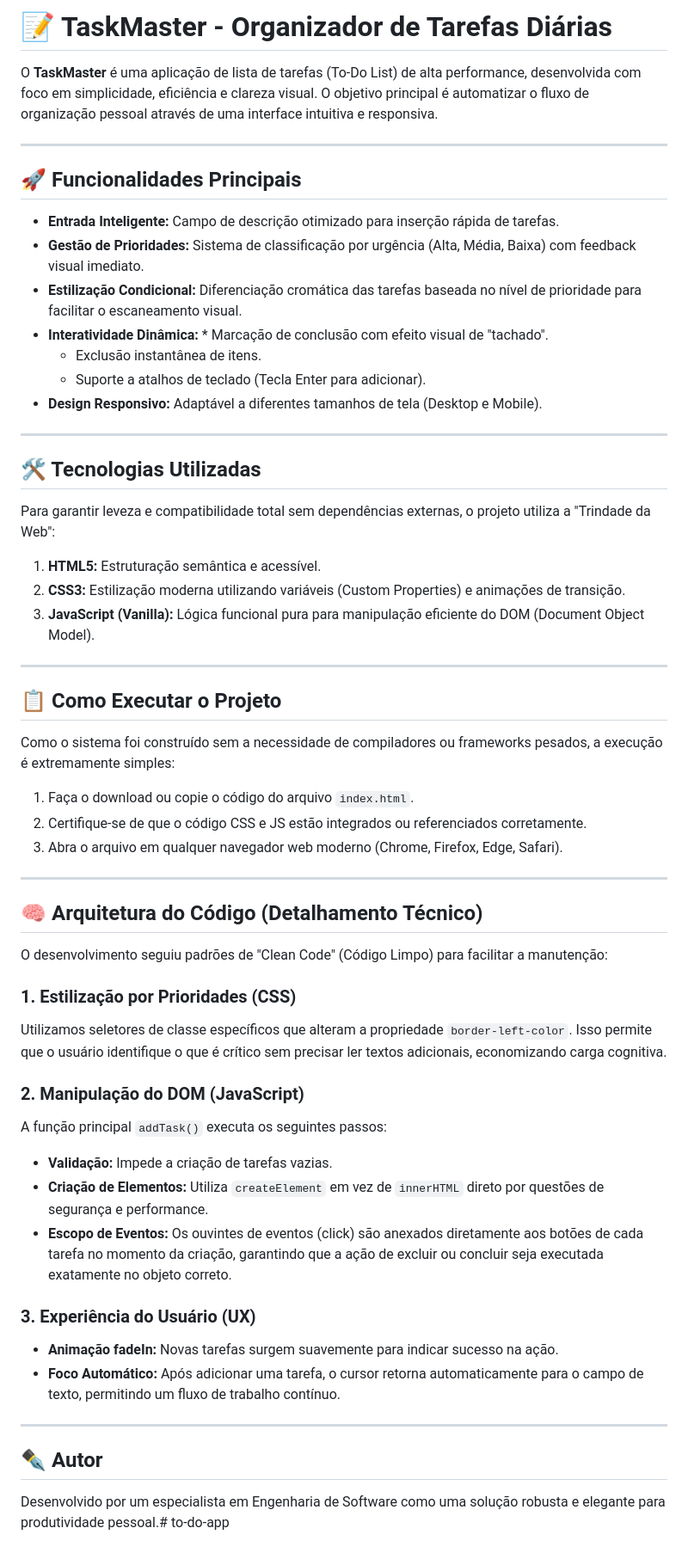
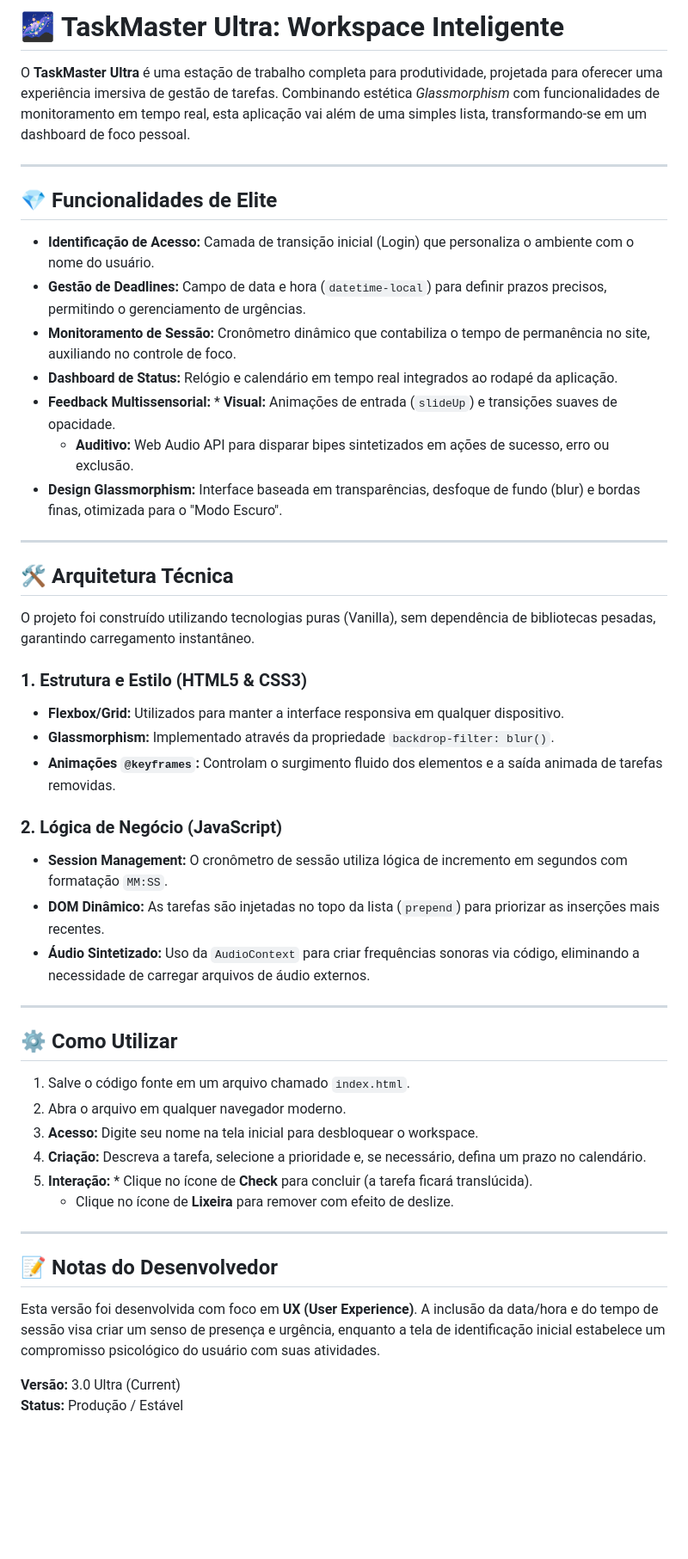
Before and after one commit to Augusto007-collab/to-do-app, a Markdown page: README.md, the part around the change. Shown at 86% size. Rendered like a GitHub page; blank space fills up the shorter version.

```diff
--- a/README.md
+++ b/README.md
@@ -1,59 +1,51 @@
-# 📝 TaskMaster - Organizador de Tarefas Diárias
+# 🌌 TaskMaster Ultra: Workspace Inteligente
 
-O **TaskMaster** é uma aplicação de lista de tarefas (To-Do List) de alta performance, desenvolvida com foco em simplicidade, eficiência e clareza visual. O objetivo principal é automatizar o fluxo de organização pessoal através de uma interface intuitiva e responsiva.
+O **TaskMaster Ultra** é uma estação de trabalho completa para produtividade, projetada para oferecer uma experiência imersiva de gestão de tarefas. Combinando estética *Glassmorphism* com funcionalidades de monitoramento em tempo real, esta aplicação vai além de uma simples lista, transformando-se em um dashboard de foco pessoal.
 
 ---
 
-## 🚀 Funcionalidades Principais
+## 💎 Funcionalidades de Elite
 
-* **Entrada Inteligente:** Campo de descrição otimizado para inserção rápida de tarefas.
-* **Gestão de Prioridades:** Sistema de classificação por urgência (Alta, Média, Baixa) com feedback visual imediato.
-* **Estilização Condicional:** Diferenciação cromática das tarefas baseada no nível de prioridade para facilitar o escaneamento visual.
-* **Interatividade Dinâmica:** * Marcação de conclusão com efeito visual de "tachado".
-    * Exclusão instantânea de itens.
-    * Suporte a atalhos de teclado (Tecla Enter para adicionar).
-* **Design Responsivo:** Adaptável a diferentes tamanhos de tela (Desktop e Mobile).
+* **Identificação de Acesso:** Camada de transição inicial (Login) que personaliza o ambiente com o nome do usuário.
+* **Gestão de Deadlines:** Campo de data e hora (`datetime-local`) para definir prazos precisos, permitindo o gerenciamento de urgências.
+* **Monitoramento de Sessão:** Cronômetro dinâmico que contabiliza o tempo de permanência no site, auxiliando no controle de foco.
+* **Dashboard de Status:** Relógio e calendário em tempo real integrados ao rodapé da aplicação.
+* **Feedback Multissensorial:** * **Visual:** Animações de entrada (`slideUp`) e transições suaves de opacidade.
+    * **Auditivo:** Web Audio API para disparar bipes sintetizados em ações de sucesso, erro ou exclusão.
+* **Design Glassmorphism:** Interface baseada em transparências, desfoque de fundo (blur) e bordas finas, otimizada para o "Modo Escuro".
 
 ---
 
-## 🛠️ Tecnologias Utilizadas
+## 🛠️ Arquitetura Técnica
 
-Para garantir leveza e compatibilidade total sem dependências externas, o projeto utiliza a "Trindade da Web":
+O projeto foi construído utilizando tecnologias puras (Vanilla), sem dependência de bibliotecas pesadas, garantindo carregamento instantâneo.
 
-1.  **HTML5:** Estruturação semântica e acessível.
-2.  **CSS3:** Estilização moderna utilizando variáveis (Custom Properties) e animações de transição.
-3.  **JavaScript (Vanilla):** Lógica funcional pura para manipulação eficiente do DOM (Document Object Model).
+### 1. Estrutura e Estilo (HTML5 & CSS3)
+- **Flexbox/Grid:** Utilizados para manter a interface responsiva em qualquer dispositivo.
+- **Glassmorphism:** Implementado através da propriedade `backdrop-filter: blur()`.
+- **Animações `@keyframes`:** Controlam o surgimento fluido dos elementos e a saída animada de tarefas removidas.
+
+### 2. Lógica de Negócio (JavaScript)
+- **Session Management:** O cronômetro de sessão utiliza lógica de incremento em segundos com formatação `MM:SS`.
+- **DOM Dinâmico:** As tarefas são injetadas no topo da lista (`prepend`) para priorizar as inserções mais recentes.
+- **Áudio Sintetizado:** Uso da `AudioContext` para criar frequências sonoras via código, eliminando a necessidade de carregar arquivos de áudio externos.
 
 ---
 
-## 📋 Como Executar o Projeto
+## ⚙️ Como Utilizar
 
-Como o sistema foi construído sem a necessidade de compiladores ou frameworks pesados, a execução é extremamente simples:
-
-1.  Faça o download ou copie o código do arquivo `index.html`.
-2.  Certifique-se de que o código CSS e JS estão integrados ou referenciados corretamente.
-3.  Abra o arquivo em qualquer navegador web moderno (Chrome, Firefox, Edge, Safari).
+1.  Salve o código fonte em um arquivo chamado `index.html`.
+2.  Abra o arquivo em qualquer navegador moderno.
+3.  **Acesso:** Digite seu nome na tela inicial para desbloquear o workspace.
+4.  **Criação:** Descreva a tarefa, selecione a prioridade e, se necessário, defina um prazo no calendário.
+5.  **Interação:** * Clique no ícone de **Check** para concluir (a tarefa ficará translúcida).
+    * Clique no ícone de **Lixeira** para remover com efeito de deslize.
 
 ---
 
-## 🧠 Arquitetura do Código (Detalhamento Técnico)
+## 📝 Notas do Desenvolvedor
 
-O desenvolvimento seguiu padrões de "Clean Code" (Código Limpo) para facilitar a manutenção:
+Esta versão foi desenvolvida com foco em **UX (User Experience)**. A inclusão da data/hora e do tempo de sessão visa criar um senso de presença e urgência, enquanto a tela de identificação inicial estabelece um compromisso psicológico do usuário com suas atividades.
 
-### 1. Estilização por Prioridades (CSS)
-Utilizamos seletores de classe específicos que alteram a propriedade `border-left-color`. Isso permite que o usuário identifique o que é crítico sem precisar ler textos adicionais, economizando carga cognitiva.
-
-### 2. Manipulação do DOM (JavaScript)
-A função principal `addTask()` executa os seguintes passos:
-- **Validação:** Impede a criação de tarefas vazias.
-- **Criação de Elementos:** Utiliza `createElement` em vez de `innerHTML` direto por questões de segurança e performance.
-- **Escopo de Eventos:** Os ouvintes de eventos (click) são anexados diretamente aos botões de cada tarefa no momento da criação, garantindo que a ação de excluir ou concluir seja executada exatamente no objeto correto.
-
-### 3. Experiência do Usuário (UX)
-- **Animação fadeIn:** Novas tarefas surgem suavemente para indicar sucesso na ação.
-- **Foco Automático:** Após adicionar uma tarefa, o cursor retorna automaticamente para o campo de texto, permitindo um fluxo de trabalho contínuo.
-
----
-
-## ✒️ Autor
-Desenvolvido por um especialista em Engenharia de Software como uma solução robusta e elegante para produtividade pessoal.# to-do-app
+**Versão:** 3.0 Ultra (Current)
+**Status:** Produção / Estável
```
